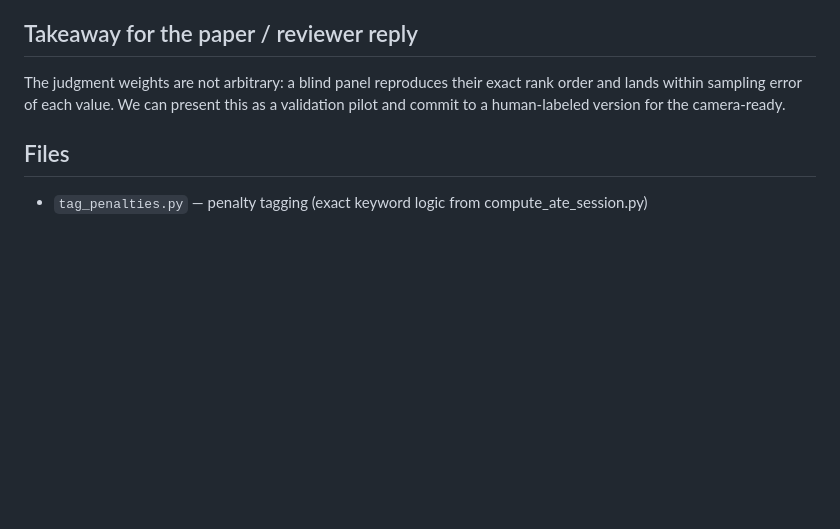
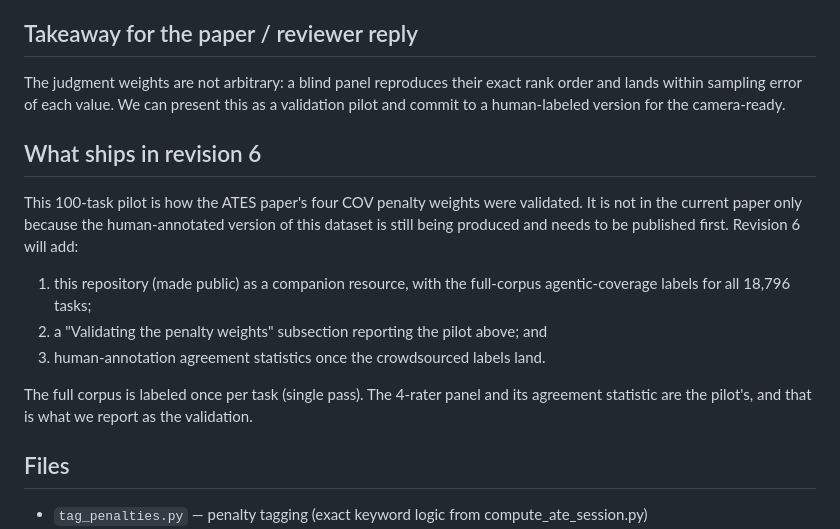
Before and after one commit to ravyg/ate-agentic-coverage, a Markdown page: results/RESULTS.md, the part around the change. GitHub-like rendering; blank space fills up the shorter version.

Commit message:
results: add 'What ships in revision 6' framing (pilot validates weights; full corpus single-pass; human annotations + repo land in rev6)
Co-Authored-By: Claude Opus 4.8 (1M context) <noreply@anthropic.com>

```diff
--- a/results/RESULTS.md
+++ b/results/RESULTS.md
@@ -62,6 +62,20 @@ The judgment weights are not arbitrary: a blind panel reproduces their exact ran
 order and lands within sampling error of each value. We can present this as a
 validation pilot and commit to a human-labeled version for the camera-ready.
 
+## What ships in revision 6
+
+This 100-task pilot is how the ATES paper's four COV penalty weights were validated.
+It is not in the current paper only because the human-annotated version of this
+dataset is still being produced and needs to be published first. Revision 6 will add:
+
+1. this repository (made public) as a companion resource, with the full-corpus
+   agentic-coverage labels for all 18,796 tasks;
+2. a "Validating the penalty weights" subsection reporting the pilot above; and
+3. human-annotation agreement statistics once the crowdsourced labels land.
+
+The full corpus is labeled once per task (single pass). The 4-rater panel and its
+agreement statistic are the pilot's, and that is what we report as the validation.
+
 ## Files
 
 - `tag_penalties.py` — penalty tagging (exact keyword logic from compute_ate_session.py)
```
